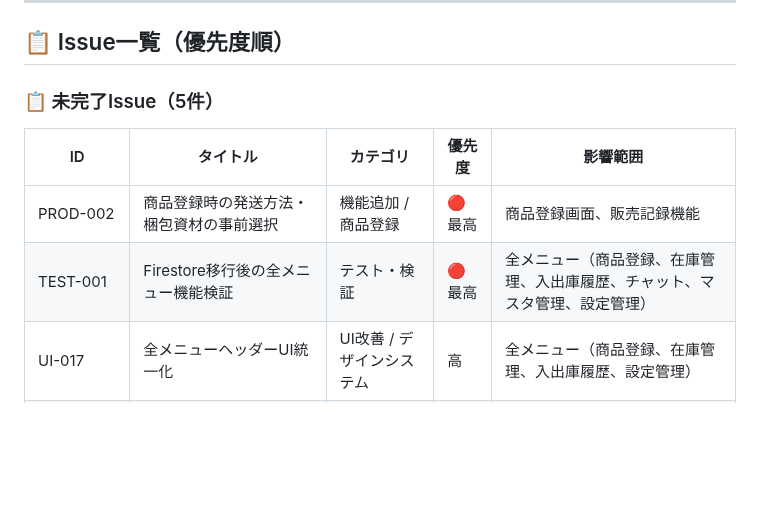
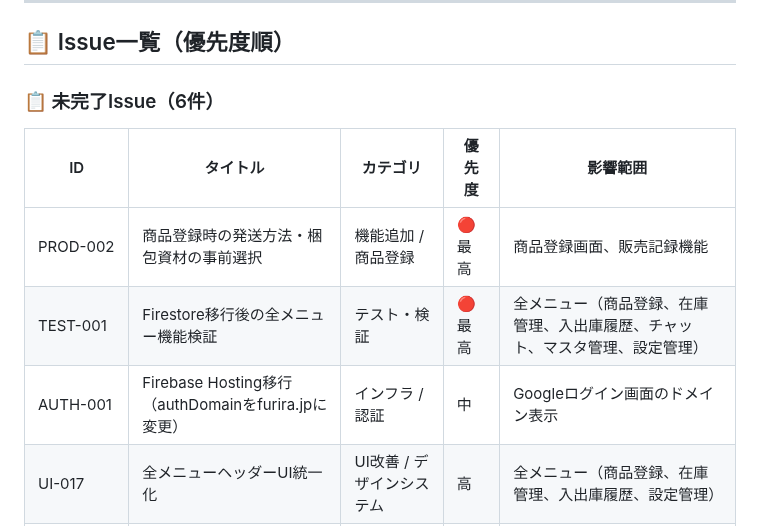
Before and after one commit to creatorTAK/reborn-inventory-system, a Markdown page: docs/issues-summary.md, the part around the change. Drawn GitHub-style; blank space fills up the shorter version.

Commit message:
docs: AUTH-001 Issue追加（Firebase Hosting移行）
authDomainをfurira.jpに変更するため、Firebase Hosting移行が必要。
現在はreborn-chat.firebaseapp.comを使用中（ログイン動作確認済み）。

🤖 Generated with [Claude Code](https://claude.com/claude-code)

Co-Authored-By: Claude <noreply@anthropic.com>

```diff
--- a/docs/issues-summary.md
+++ b/docs/issues-summary.md
@@ -16,12 +16,13 @@
 
 ## 📋 Issue一覧（優先度順）
 
-### 📋 未完了Issue（5件）
+### 📋 未完了Issue（6件）
 
 | ID | タイトル | カテゴリ | 優先度 | 影響範囲 |
 |----|----------|----------|--------|----------|
 | PROD-002 | 商品登録時の発送方法・梱包資材の事前選択 | 機能追加 / 商品登録 | 🔴 最高 | 商品登録画面、販売記録機能 |
 | TEST-001 | Firestore移行後の全メニュー機能検証 | テスト・検証 | 🔴 最高 | 全メニュー（商品登録、在庫管理、入出庫履歴、チャット、マスタ管理、設定管理） |
+| AUTH-001 | Firebase Hosting移行（authDomainをfurira.jpに変更） | インフラ / 認証 | 中 | Googleログイン画面のドメイン表示 |
 | UI-017 | 全メニューヘッダーUI統一化 | UI改善 / デザインシステム | 高 | 全メニュー（商品登録、在庫管理、入出庫履歴、設定管理） |
 | TASK-001 | やることリスト機能（タスク管理・通知・バッジ） | 機能追加 / タスク管理 | 中 | PWA - ヘッダーメニュー、通知システム、業務フロー |
 | MASTER-002 | 汎用マスタ管理エンジン実装（要修正：一覧表示復元） | 機能追加 / マスタ管理 | 高 |
```
